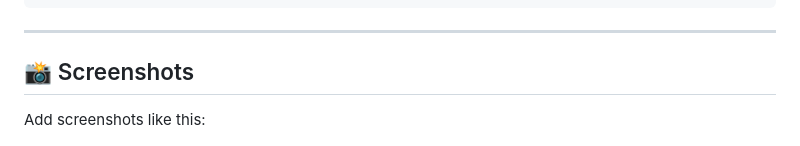
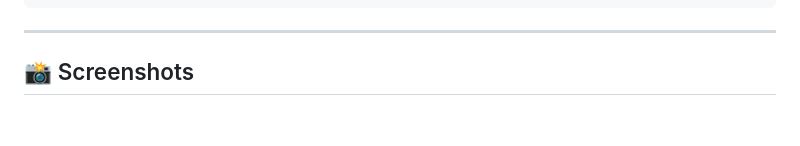
Before and after one commit to Bnguyen8091/Assignment-12-Loopback-API, a Markdown page: README.md, the part around the change. Drawn GitHub-style; blank space fills up the shorter version.

Commit message:
Delete screenshot instructions from README
Remove instructions for adding screenshots.

```diff
--- a/README.md
+++ b/README.md
@@ -140,9 +140,6 @@ http://localhost:3000/explorer
 
 ## 📸 Screenshots
 
-Add screenshots like this:
-
-
 ![API Explorer](screenshots/explorer.png)
 
 
```
